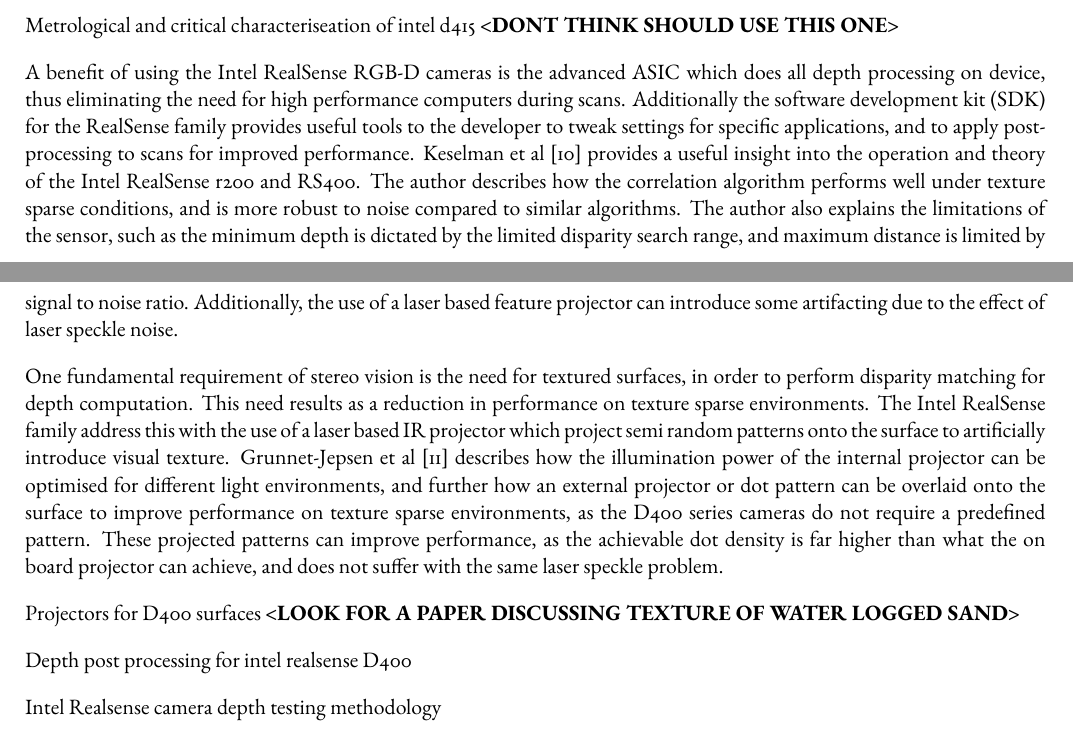
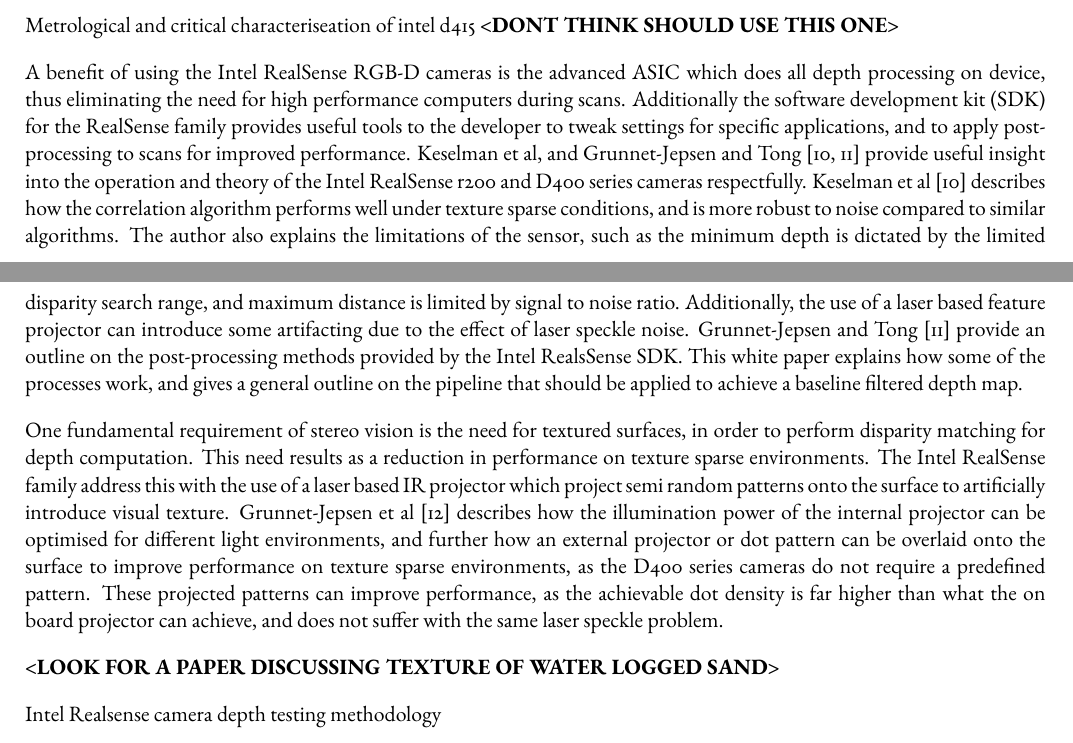
Before and after one commit to KLPJOA002/KLPJOA002-4022-Final-Year-Project, a LaTeX thesis (Report/uct-thesis-template/0_main.tex, which reads Report/uct-thesis-template/2_review.tex): two parts of pages 13 and 14 of 26, joined at a grey line, cut so that both start at the same text. Compiled offline with pdfLaTeX.

Commit message:
Lit Review: added intel white paper summaries

```diff
--- a/Report/uct-thesis-template/2_review.tex
+++ b/Report/uct-thesis-template/2_review.tex
@@ -44,15 +44,13 @@
 
  Metrological and critical characteriseation of intel d415 \textbf{<DONT THINK SHOULD USE THIS ONE>}
 
-A benefit of using the Intel RealSense RGB-D cameras is the advanced ASIC which does all depth processing on device, thus eliminating the need for high performance computers during scans. Additionally the software development kit (SDK) for the RealSense family provides useful tools to the developer to tweak settings for specific applications, and to apply post-processing to scans for improved performance. Keselman et al \cite{keselmanIntelRRealSenseTMStereoscopic2017} provides a useful insight into the operation and theory of the Intel RealSense r200 and RS400. The author describes how the correlation algorithm performs well under texture sparse conditions, and is more robust to noise compared to similar algorithms. The author also explains the limitations of the sensor, such as the minimum depth is dictated by the limited disparity search range, and maximum distance is limited by signal to noise ratio. Additionally, the use of a laser based feature projector can introduce some artifacting due to the effect of laser speckle noise.
+A benefit of using the Intel RealSense RGB-D cameras is the advanced ASIC which does all depth processing on device, thus eliminating the need for high performance computers during scans. Additionally the software development kit (SDK) for the RealSense family provides useful tools to the developer to tweak settings for specific applications, and to apply post-processing to scans for improved performance. Keselman et al, and Grunnet-Jepsen and Tong \cite{keselmanIntelRRealSenseTMStereoscopic2017,DepthPostProcessingIntel} provide useful insight into the operation and theory of the Intel RealSense r200 and D400 series cameras respectfully. Keselman et al \cite{keselmanIntelRRealSenseTMStereoscopic2017} describes how the correlation algorithm performs well under texture sparse conditions, and is more robust to noise compared to similar algorithms. The author also explains the limitations of the sensor, such as the minimum depth is dictated by the limited disparity search range, and maximum distance is limited by signal to noise ratio. Additionally, the use of a laser based feature projector can introduce some artifacting due to the effect of laser speckle noise. Grunnet-Jepsen and Tong \cite{DepthPostProcessingIntel} provide an outline on the post-processing methods provided by the Intel RealsSense SDK. This white paper explains how some of the processes work, and gives a general outline on the pipeline that should be applied to achieve a baseline filtered depth map.
 
 One fundamental requirement of stereo vision is the need for textured surfaces, in order to perform disparity matching for depth computation. This need results as a reduction in performance on texture sparse environments. The Intel RealSense family address this with the use of a laser based IR projector which project semi random patterns onto the surface to artificially introduce visual texture. Grunnet-Jepsen et al \cite{ProjectorsD400Series} describes how the illumination power of the internal projector can be optimised for different light environments, and further how an external projector or dot pattern can be overlaid onto the surface to improve performance on texture sparse environments, as the D400 series cameras do not require a predefined pattern. These projected patterns can improve performance, as the achievable dot density is far higher than what the on board projector can achieve, and does not suffer with the same laser speckle problem.
 
- Projectors for D400 surfaces \textbf{<LOOK FOR A PAPER DISCUSSING TEXTURE OF WATER LOGGED SAND>}
+\textbf{<LOOK FOR A PAPER DISCUSSING TEXTURE OF WATER LOGGED SAND>}
 
- Depth post processing for intel realsense D400
-
- Intel Realsense camera depth testing methodology
+Intel Realsense camera depth testing methodology
 
 pixel level extrinsics self calib??????
 
```
Also changed, not shown: Report/uct-thesis-template/0_main.bbl, Report/uct-thesis-template/0_main.pdf, 6 other files.
